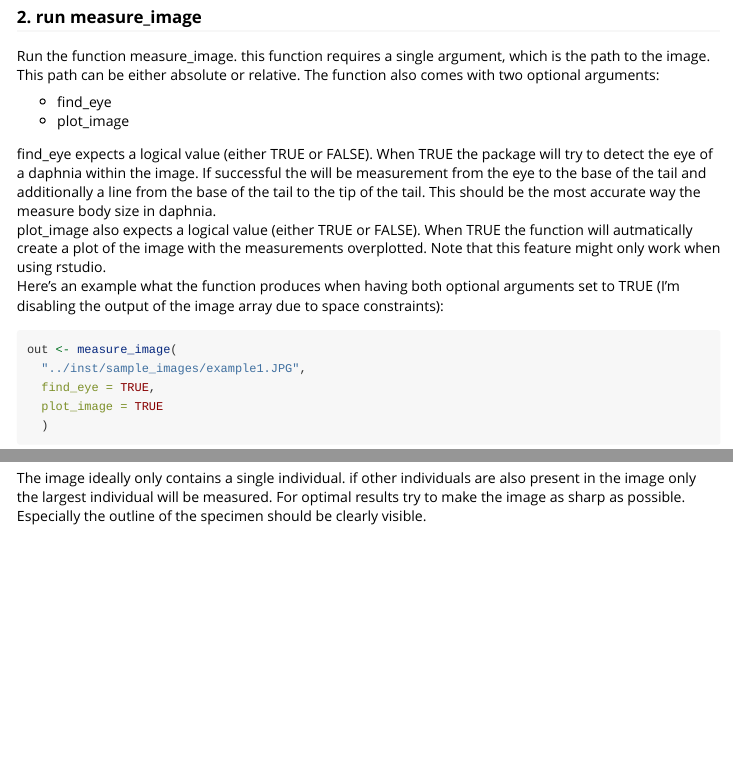
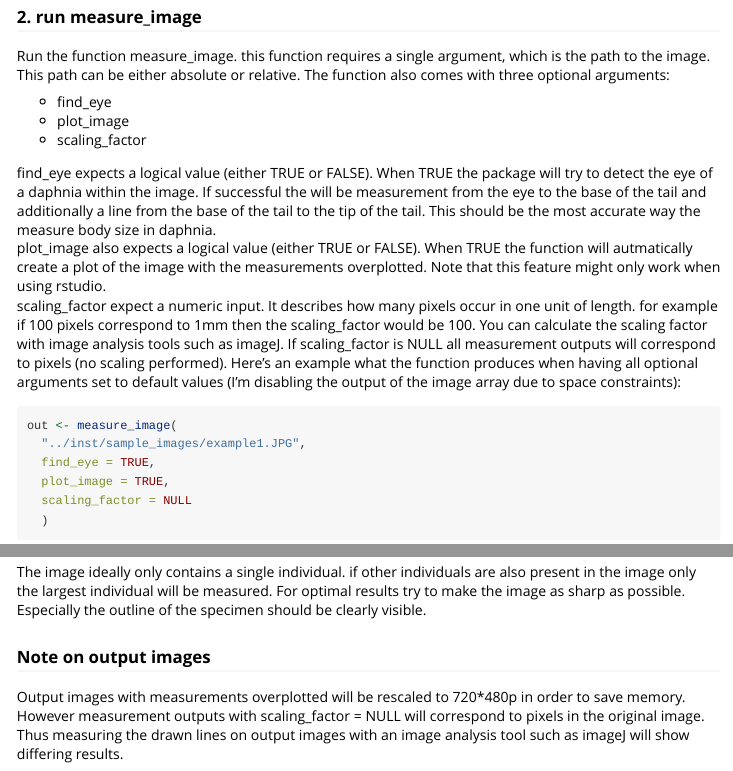
Before and after one commit to nelstevens/daphniaRuler, an R Markdown document (vignettes/measure_single_image.Rmd): the page in a window 1100 px wide, from 290 px down, and a second part further down, joined at a grey line. Rendered offline with R 4.5, knitr and Pandoc, with nearby package versions; some code elsewhere in the file could not run offline.

Commit message:
add scaling_factor to vignette

````diff
--- a/vignettes/measure_single_image.Rmd
+++ b/vignettes/measure_single_image.Rmd
@@ -27,10 +27,11 @@ https://nelstevens.github.io/daphniaRuler/articles/installation_issues.html
 ### 2. run measure_image
 Run the function measure_image. this function requires a single argument, which
 is the path to the image. This path can be either absolute or relative.
-The function also comes with two optional arguments:
+The function also comes with three optional arguments:
 
 * find_eye
 * plot_image
+* scaling_factor
 
 find_eye expects a logical value (either TRUE or FALSE). When TRUE the package
 will try to detect the eye of a daphnia within the image. If successful the will
@@ -40,13 +41,18 @@ way the measure body size in daphnia.
 plot_image also expects a logical value (either TRUE or FALSE). When TRUE the
 function will autmatically create a plot of the image with the measurements
 overplotted. Note that this feature might only work when using rstudio.
-Here's an example what the function produces when having both optional arguments
-set to TRUE (I'm disabling the output of the image array due to space constraints):
+scaling_factor expect a numeric input. It describes how many pixels occur in one
+unit of length. for example if 100 pixels correspond to 1mm then the scaling_factor would be 100.
+You can calculate the scaling factor with image analysis tools such as imageJ.
+If scaling_factor is NULL all measurement outputs will correspond to pixels (no scaling performed).
+Here's an example what the function produces when having all optional arguments
+set to default values (I'm disabling the output of the image array due to space constraints):
 ```{r echo=TRUE, fig.width=6}
 out <- measure_image(
   "../inst/sample_images/example1.JPG",
   find_eye = TRUE,
-  plot_image = TRUE
+  plot_image = TRUE,
+  scaling_factor = NULL
   )
 out[names(out) != "image"]
 ```
@@ -57,3 +63,9 @@ The image ideally only contains a single individual. if other individuals are al
 present in the image only the largest individual will be measured. For optimal
 results try to make the image as sharp as possible. Especially the outline of
 the specimen should be clearly visible.
+
+### Note on output images
+Output images with measurements overplotted will be rescaled to 720*480p in order
+to save memory. However measurement outputs with scaling_factor = NULL will correspond
+to pixels in the original image. Thus measuring the drawn lines on output images with an image
+analysis tool such as imageJ will show differing results.
````
